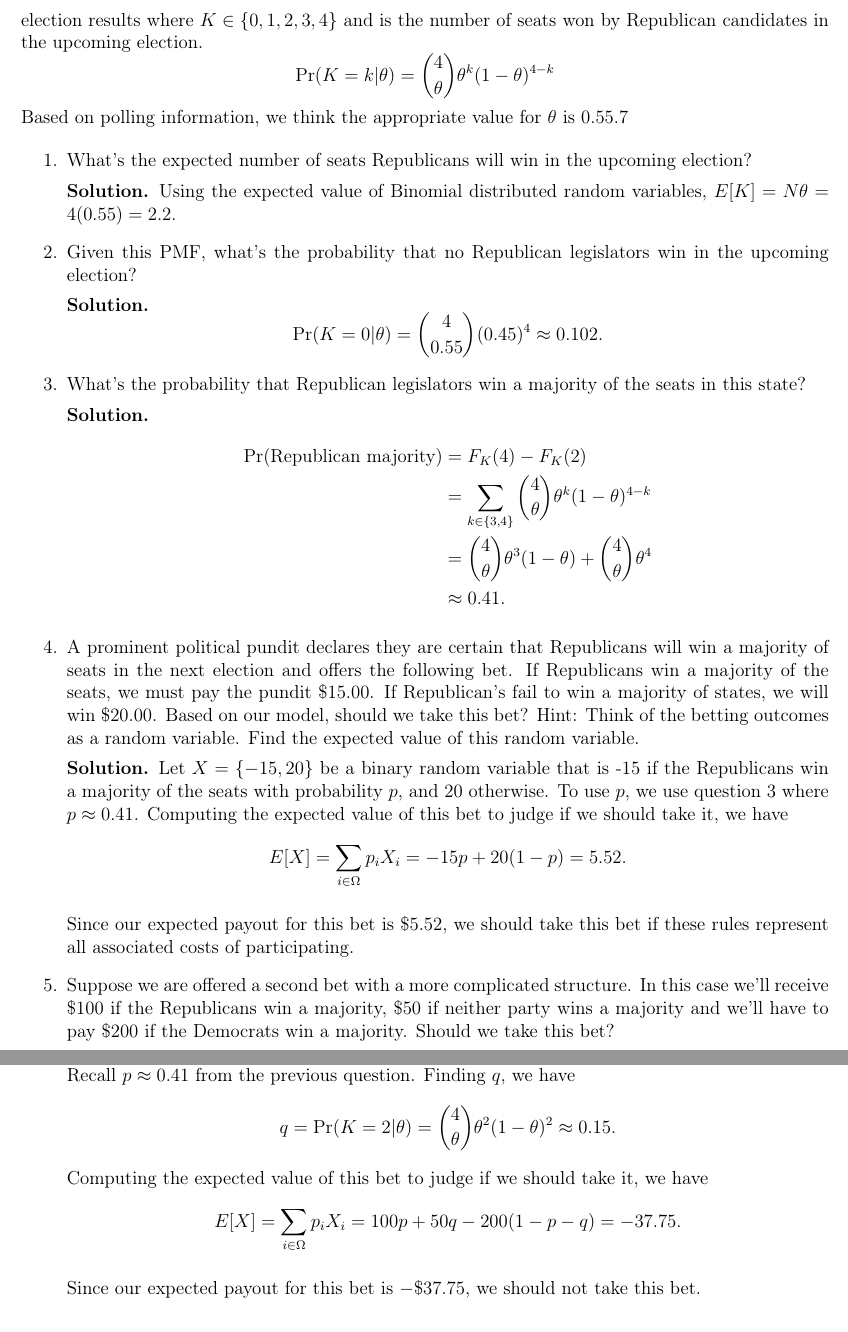
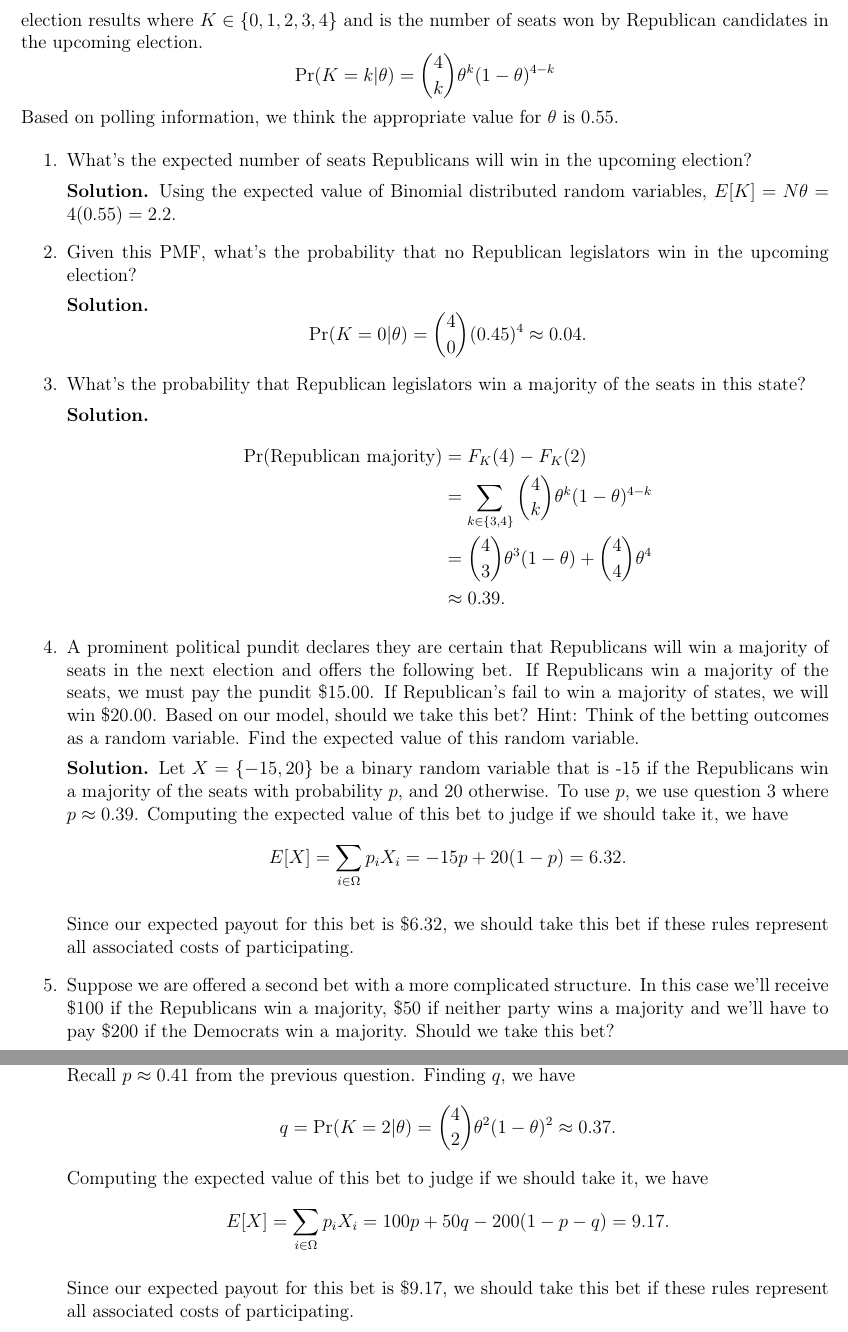
Before and after one commit to BaileyMeche/MACS33000_fall24, a LaTeX document (PS8/Main.tex): two parts of pages 5 and 6 of 6, joined at a grey line, cut so that both start at the same text. Compiled offline with pdfLaTeX.

Commit message:
A few typos...

```diff
--- a/PS8/Main.tex
+++ b/PS8/Main.tex
@@ -181,8 +181,8 @@ $X$ is a discrete random variable. It takes the value of the number of days requ
 
 \section{Modeling electoral outcomes}
 Suppose we’ve developed a model predicting the outcome of the upcoming midterm elections in a state with 4 Congressional districts. In each district there are two candidates, a Republican and a Democrat. We have reason to believe the following PMF describes the distribution of potential election results where $K \in \{0, 1, 2, 3, 4\}$ and is the number of seats won by Republican candidates in the upcoming election.
-\[ \Pr(K=k | \theta) = \binom{4}{\theta}\theta^k    (1-\theta)^{4-k}\]
-Based on polling information, we think the appropriate value for $\theta$ is 0.55.7
+\[ \Pr(K=k | \theta) = \binom{4}{k}\theta^k    (1-\theta)^{4-k}\]
+Based on polling information, we think the appropriate value for $\theta$ is 0.55.
 
 \begin{enumerate}
     \item What’s the expected number of seats Republicans will win in the upcoming election?
@@ -192,26 +192,26 @@ Based on polling information, we think the appropriate value for $\theta$ is 0.5
     \item Given this PMF, what’s the probability that no Republican legislators win in the upcoming election?
 
     \textbf{Solution.}
-    \[ \Pr(K=0 | \theta) = \binom{4}{0.55}    (0.45)^{4} \approx 0.102. \]
+    \[ \Pr(K=0 | \theta) = \binom{4}{0}    (0.45)^{4} \approx 0.04. \]
 
     \item What’s the probability that Republican legislators win a majority of the seats in this state?
 
     \textbf{Solution.}
     \begin{align*}
          \Pr(\text{Republican majority}) &= F_K(4)-F_K(2)
-         \\ &= \sum_{k\in\{3,4\}}\binom{4}{\theta}\theta^k    (1-\theta)^{4-k}
-         \\ &= \binom{4}{\theta}\theta^3    (1-\theta) + \binom{4}{\theta}\theta^4
-         \\ &\approx 0.41.
+         \\ &= \sum_{k\in\{3,4\}}\binom{4}{k}\theta^k    (1-\theta)^{4-k}
+         \\ &= \binom{4}{3}\theta^3    (1-\theta) + \binom{4}{4}\theta^4
+         \\ &\approx 0.39.
     \end{align*}
 
     \item  A prominent political pundit declares they are certain that Republicans will win a majority of seats in the next election and offers the following bet. If Republicans win a majority of the seats, we must pay the pundit \$15.00. If Republican’s fail to win a majority of states, we will win \$20.00. Based on our model, should we take this bet? Hint: Think of the betting outcomes as a random variable. Find the expected value of this random variable.
 
     \textbf{Solution.} Let $X=\{-15,20\}$ be a binary random variable that is -15 if the Republicans win a majority of the seats with probability $p$, and 20 otherwise.
-    To use $p$, we use question 3 where $p\approx 0.41$.
+    To use $p$, we use question 3 where $p\approx 0.39$.
     Computing the expected value of this bet to judge if we should take it, we have
-    \[ E[X] = \sum_{i \in \Omega} p_iX_i = -15p + 20(1-p) =5.52. \]
+    \[ E[X] = \sum_{i \in \Omega} p_iX_i = -15p + 20(1-p) =6.32. \]
 
-    Since our expected payout for this bet is $\$5.52$, we should take this bet if these rules represent all associated costs of participating.
+    Since our expected payout for this bet is $\$6.32$, we should take this bet if these rules represent all associated costs of participating.
 
     \item Suppose we are offered a second bet with a more complicated structure. In this case we’ll receive \$100 if the Republicans win a majority, \$50 if neither party wins a majority and we’ll have to pay \$200 if the Democrats win a majority. Should we take this bet?
 
@@ -224,11 +224,11 @@ Based on polling information, we think the appropriate value for $\theta$ is 0.5
     \end{cases} \]
     that is, \$100 if the Republicans win a majority with probability $p$, \$50 if neither party wins a majority with probability $q$, and -\$200 if the Democrats win a majority with probability $1-p-q$.
     Recall $p\approx 0.41$ from the previous question. Finding $q$, we have
-    \[ q=\Pr(K=2|\theta) = \binom{4}{\theta}\theta^2    (1-\theta)^{2}\approx 0.15.\]
+    \[ q=\Pr(K=2|\theta) = \binom{4}{2}\theta^2    (1-\theta)^{2}\approx 0.37.\]
     Computing the expected value of this bet to judge if we should take it, we have
-    \[ E[X] = \sum_{i \in \Omega} p_iX_i = 100p+50q-200(1-p-q) = -37.75. \]
+    \[ E[X] = \sum_{i \in \Omega} p_iX_i = 100p+50q-200(1-p-q) = 9.17. \]
 
-    Since our expected payout for this bet is $-\$37.75$, we should not take this bet.
+    Since our expected payout for this bet is $\$9.17$, we should take this bet if these rules represent all associated costs of participating.
 \end{enumerate}
 
 \end{document}
```
Also changed, not shown: PS8/Main.tex (12 more changed lines).
